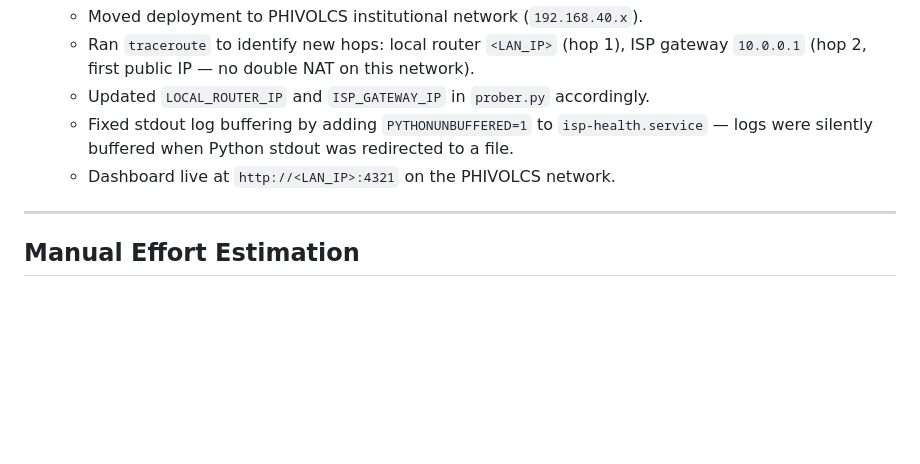
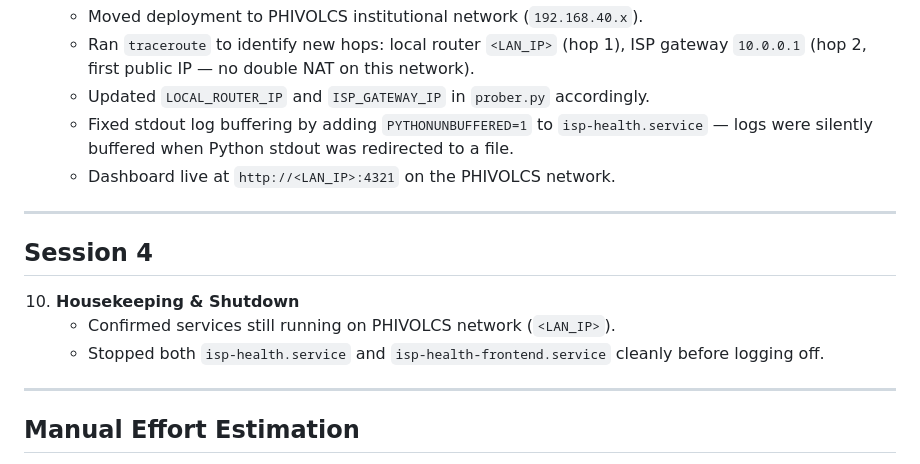
Before and after one commit to alfieprojectsdev/isphdb, a Markdown page: session_log.md, the part around the change. Drawn GitHub-style; blank space fills up the shorter version.

Commit message:
docs: update session log with Session 4 shutdown notes

```diff
--- a/session_log.md
+++ b/session_log.md
@@ -66,6 +66,14 @@ Here is a summary of what was accomplished:
 
 ---
 
+## Session 4
+
+10. **Housekeeping & Shutdown**
+    * Confirmed services still running on PHIVOLCS network (`<LAN_IP>`).
+    * Stopped both `isp-health.service` and `isp-health-frontend.service` cleanly before logging off.
+
+---
+
 ## Manual Effort Estimation
 
 If a single web developer were to code this entire system by hand from start to finish (including debugging, documentation, and environment setup), the estimated effort would be roughly **8 to 11 hours (1 to 1.5 full working days)**.
```
